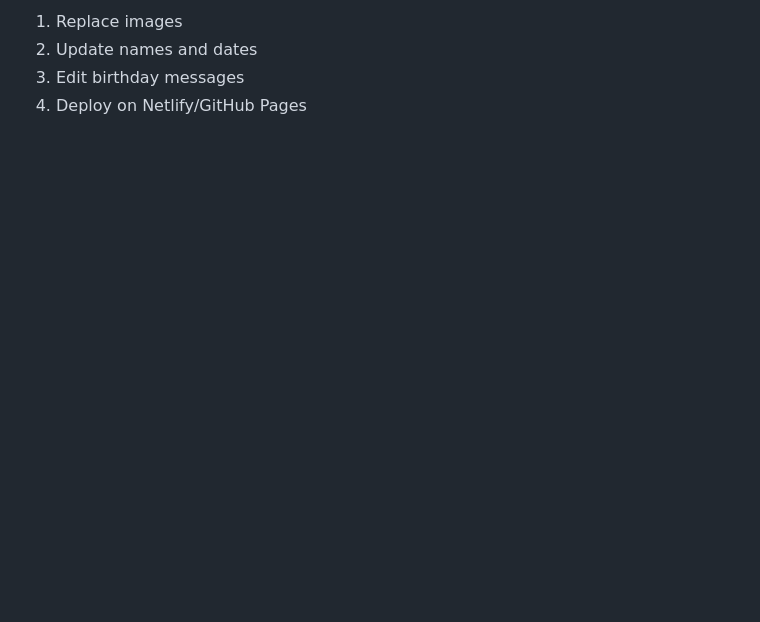
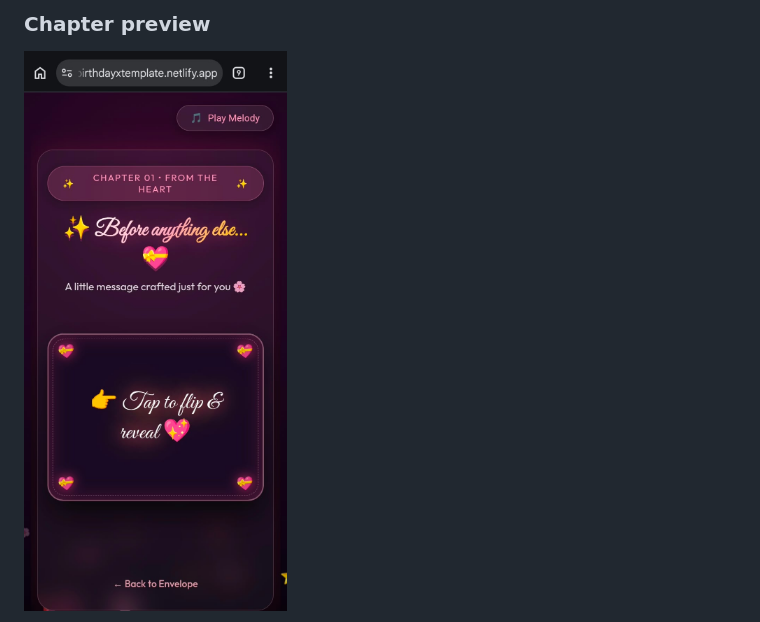
Before and after one commit to cyberaakash01-sys/interactive-birthday-template, a Markdown page: README.md, the part around one of its changes. Drawn GitHub-style; pictures changed too: preview/chapter01.jpeg (added); blank space fills up the shorter version.

```diff
--- a/README.md
+++ b/README.md
@@ -18,6 +29,4 @@ A customizable birthday surprise website template built using:
 
-1. Replace images
-2. Update names and dates
-3. Edit birthday messages
-4. Deploy on Netlify/GitHub Pages
+### Chapter preview
+![Chapter 1](preview/chapter01.jpeg)
 
```
Also changed, not shown: other parts of README.md (+36 -10 lines), preview/chapter02.jpeg (added), preview/chapter03.jpeg (added), preview/login_page.jpeg (added), preview/preview.png (added).
